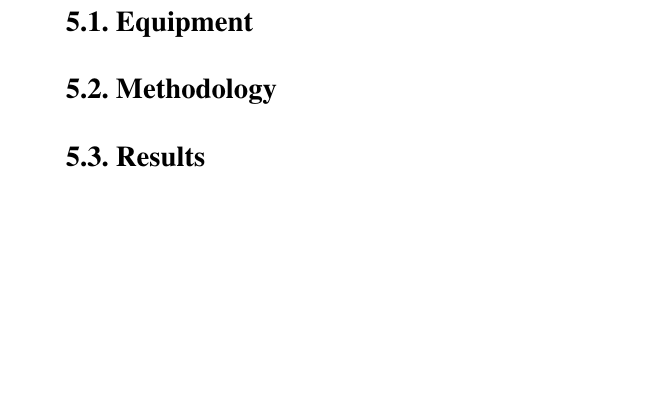
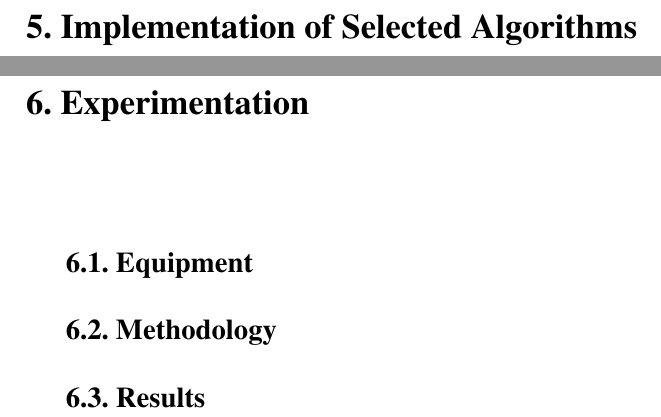
Before and after one commit to Koun7z/AGH-AiR-EngThesis, a LaTeX thesis (LaTeX/main.tex, which reads LaTeX/chapters/chapter_5_implementation.tex): part of page 19 of 21 before the commit and two parts of pages 19 and 21 of 23 after it, the two joined at a grey line, cut at the place of the change, the shorter picture padded with empty space. Compiled offline with pdfLaTeX.

Commit message:
latex updt

```diff
--- /dev/null
+++ b/LaTeX/chapters/chapter_5_implementation.tex
@@ -0,0 +1 @@
+\chapter{Implementation of Selected Algorithms}
--- a/LaTeX/main.tex
+++ b/LaTeX/main.tex
@@ -44,7 +44,8 @@
 \include{chapters/chapter_2_attitude_repr}
 \include{chapters/chapter_3_attitude_from_imu}
 \include{chapters/chapter_4_attitude_estimation_algorithms}
-\include{chapters/chapter_5_Experimentation}
+\include{chapters/chapter_5_implementation}
+\include{chapters/chapter_6_experimentation}
 
 \printbibliography
 
```
Also changed, not shown: LaTeX/chapters/chapter_6_experimentation.tex (renamed from LaTeX/chapters/chapter_5_Experimentation.tex), LaTeX/latex-build/main.pdf.
